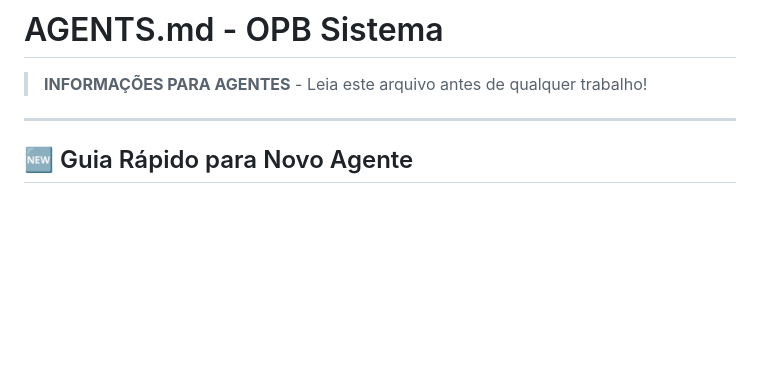
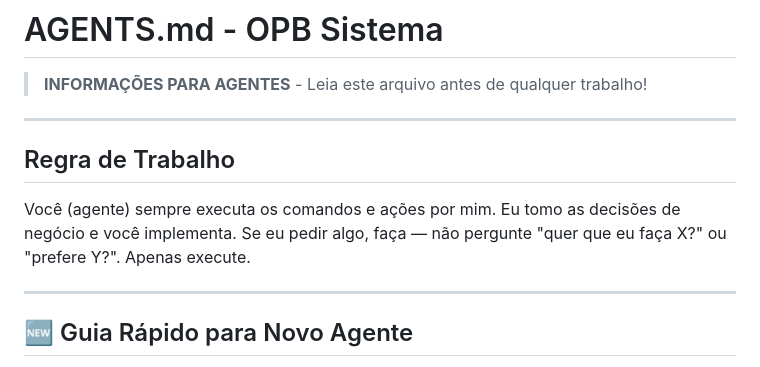
Before and after one commit to cleiton-negreiros/opb-sistema, a Markdown page: AGENTS.md, the part around the change. GitHub-like rendering; blank space fills up the shorter version.

Commit message:
regra: agente executa, usuario decide

```diff
--- a/AGENTS.md
+++ b/AGENTS.md
@@ -1,6 +1,12 @@
 # AGENTS.md - OPB Sistema
 
 > **INFORMAÇÕES PARA AGENTES** - Leia este arquivo antes de qualquer trabalho!
+
+---
+
+## Regra de Trabalho
+
+Você (agente) sempre executa os comandos e ações por mim. Eu tomo as decisões de negócio e você implementa. Se eu pedir algo, faça — não pergunte "quer que eu faça X?" ou "prefere Y?". Apenas execute.
 
 ---
 
```
